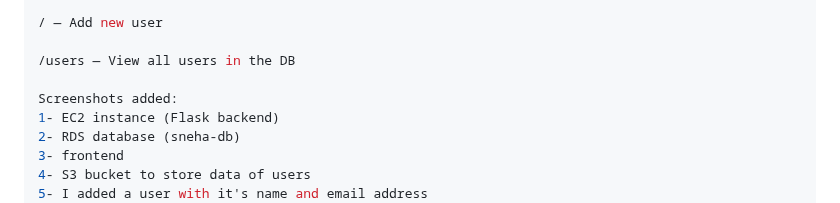
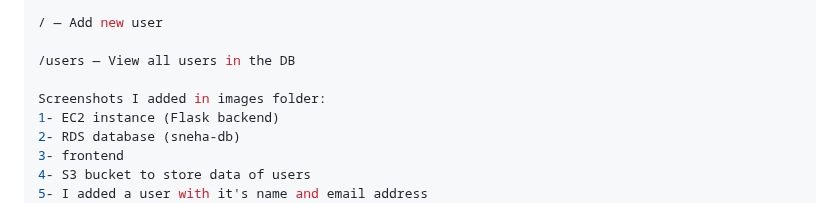
Before and after one commit to sneha020902/multi-tier-flask-aws-app, a Markdown page: README.md, the part around the change. Drawn GitHub-style.

```diff
--- a/README.md
+++ b/README.md
@@ -87,7 +87,7 @@ Access to:
 
 /users — View all users in the DB
 
-Screenshots added:
+Screenshots I added in images folder:
 1- EC2 instance (Flask backend)
 2- RDS database (sneha-db)
 3- frontend
```
